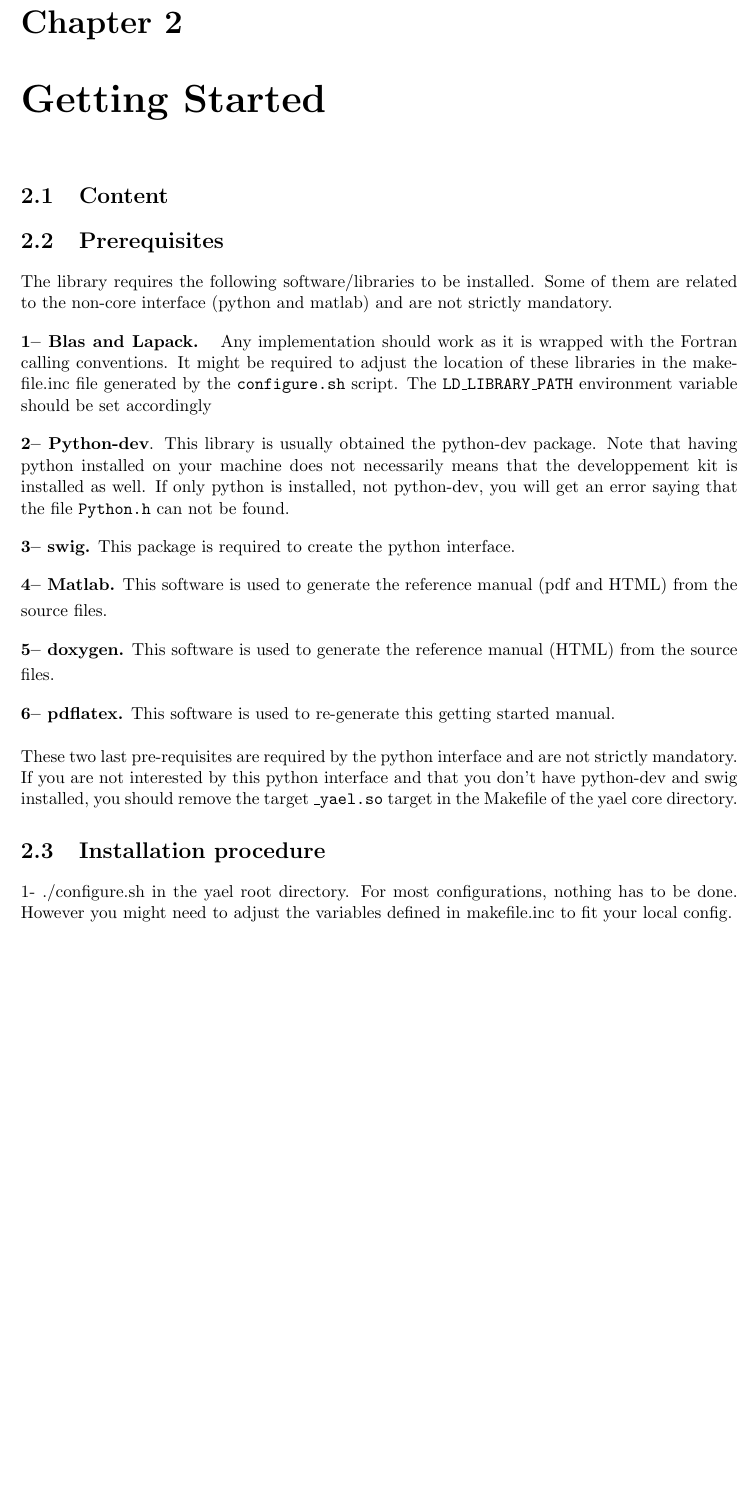
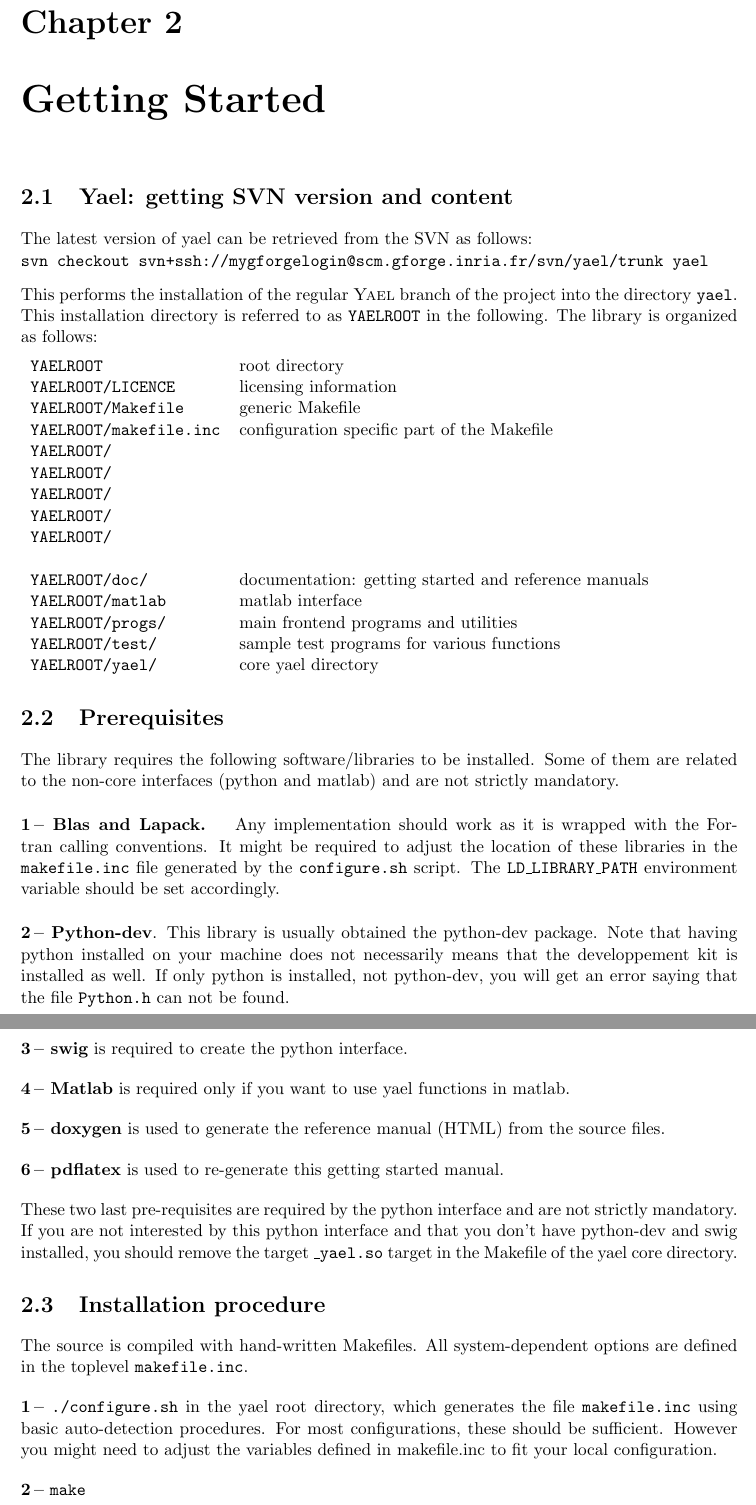
Before and after one commit to cynthia/yael, a LaTeX document (doc/yael.tex): part of page 5 of 10 before the commit and two parts of pages 5 and 6 of 10 after it, the two joined at a grey line, cut so that both start at the same text, the shorter picture padded with empty space. Compiled offline with pdfLaTeX.

Commit message:
minor doc update

```diff
--- a/doc/yael.tex
+++ b/doc/yael.tex
@@ -14,7 +14,8 @@
 % \pagestyle{headings}        % Pour mettre des entetes avec les titres
                               % des sections en haut de page
 
-\newcommand{\yael}{\textsc{Yael}}
+\newcommand{\yael}{\textsc{Yael}\xspace}
+\newcommand{\yroot}{\texttt{YAELROOT}\xspace}
 
 \setlength{\parindent}{0pt}
 
@@ -100,6 +101,5 @@ The library has been tested under different architectures, in particular
 \item Linux 32 bits: Fedora Core 11
 \item Linux 64 bits: Fedora Core 10, Fedora Core 11, Ubuntu Karmic, Debian 4.1.2-25
 \end{itemize}
-
 The library has not been packaged nor tested for Microsoft Windows.
 
@@ -107,24 +107,53 @@ The library has not been packaged nor tested for Microsoft Windows.
 
 \chapter{Getting Started}
 
-\section{Content}
+\section{\yael: getting SVN version and content}
+
+The latest version of yael can be retrieved from the SVN as follows:
+
+\texttt{svn checkout svn+ssh://mygforgelogin@scm.gforge.inria.fr/svn/yael/trunk yael}
+\medskip
+
+This performs the installation of the regular \yael branch of the project into the directory \texttt{yael}.
+This installation directory is referred to as~\yroot in the following.
+The library is organized as follows:
+\medskip
+
+\begin{tabular}{ll}
+\yroot                   & root directory \\
+\texttt{\yroot/LICENCE}  & licensing information \\
+\texttt{\yroot/Makefile} & generic Makefile \\
+\texttt{\yroot/makefile.inc}  & configuration specific part of the Makefile\\
+\texttt{\yroot/}  & \\
+\texttt{\yroot/}  & \\
+\texttt{\yroot/}  & \\
+\texttt{\yroot/}  & \\
+\texttt{\yroot/}  & \\
+~\\
+\texttt{\yroot/doc/}     & documentation: getting started and reference manuals \\
+\texttt{\yroot/matlab}   & matlab interface \\
+\texttt{\yroot/progs/}   & main frontend programs and utilities \\
+\texttt{\yroot/test/}    & sample test programs for various functions \\
+\texttt{\yroot/yael/}    & core yael directory  \\
+\end{tabular}
+
 
 \section{Prerequisites}
 
 The library requires the following software/libraries to be installed.
-Some of them are related to the non-core interface (python and matlab)
+Some of them are related to the non-core interfaces (python and matlab)
 and are not strictly mandatory.
 \bigskip
 
-{\bf 1-- Blas and Lapack. }
+{\bf 1\,-- Blas and Lapack. }
 Any implementation should work as it is
 wrapped with the Fortran calling conventions.
 It might be required to adjust the location of these libraries in
-the makefile.inc file generated by the \texttt{configure.sh} script.
-The \texttt{LD\_LIBRARY\_PATH} environment variable should be set accordingly
+the \texttt{makefile.inc} file generated by the \texttt{configure.sh} script.
+The \texttt{LD\_LIBRARY\_PATH} environment variable should be set accordingly.
 \bigskip
 
-{\bf 2-- Python-dev}.
+{\bf 2\,-- Python-dev}.
 This library is usually obtained the python-dev package.
 Note that having python installed on your machine does not necessarily
 means that the developpement kit is installed as well.
@@ -132,24 +161,16 @@ If only python is installed, not python-dev, you will get an error
 saying that the file \texttt{Python.h} can not be found.
 \bigskip
 
-{\bf 3-- swig.} This package is required to create the python interface.
+{\bf 3\,-- swig} is required to create the python interface.
 \bigskip
 
-{\bf 4-- Matlab.}
-\smallskip
-This software is used to generate the reference manual (pdf and HTML) from the source
-files.
+{\bf 4\,-- Matlab} is required only if you want to use yael functions in matlab.
 \bigskip
 
-{\bf 5-- doxygen.}
-\smallskip
-This software is used to generate the reference manual (HTML) from the source
-files.
+{\bf 5\,-- doxygen} is used to generate the reference manual (HTML) from the source files.
 \bigskip
 
-{\bf 6-- pdflatex.}
-\smallskip
-This software is used to re-generate this getting started manual.
+{\bf 6\,-- pdflatex} is used to re-generate this getting started manual.
 \bigskip
 
 
@@ -162,10 +183,16 @@ yael core directory.
 
 \section{Installation procedure}
 
-1- ./configure.sh in the yael root directory.
-For most configurations, nothing has to be done. However you might need
-to adjust the variables defined in makefile.inc to fit your local config.
+The source is compiled with hand-written Makefiles.
+All system-dependent options are defined in the toplevel \texttt{makefile.inc}.
+\bigskip
 
-2- make
+{\bf 1\,--} \texttt{./configure.sh} in the yael root directory, which generates
+the file \texttt{makefile.inc} using basic auto-detection procedures.
+For most configurations, these should be sufficient. However you might need
+to adjust the variables defined in makefile.inc to fit your local configuration.
+\bigskip
 
+{\bf 2\,--} \texttt{make}
+\bigskip
 
```
Also changed, not shown: doc/yael.tex (16 more changed lines).
